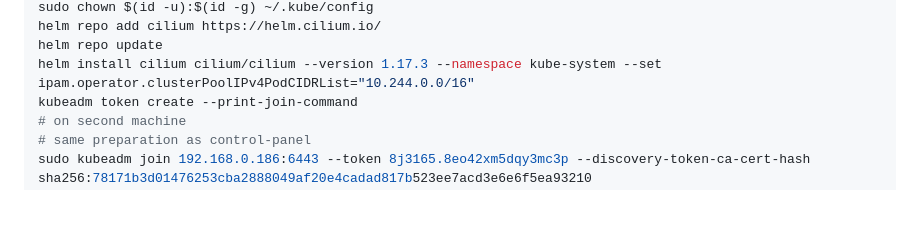
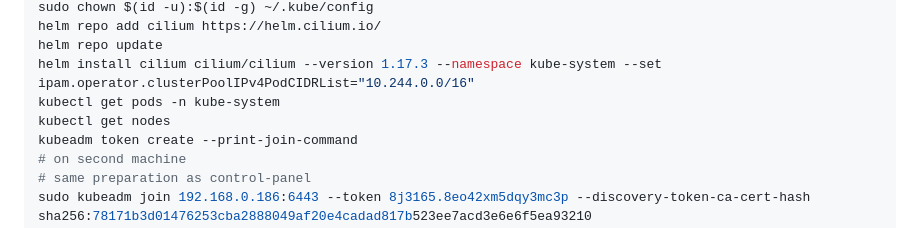
Before and after one commit to ahd3r/crd-lrn, a Markdown page: README.md, the part around the change. Rendered like a GitHub page; blank space fills up the shorter version.

```diff
--- a/README.md
+++ b/README.md
@@ -342,6 +342,8 @@ sudo chown $(id -u):$(id -g) ~/.kube/config
 helm repo add cilium https://helm.cilium.io/
 helm repo update
 helm install cilium cilium/cilium --version 1.17.3 --namespace kube-system --set ipam.operator.clusterPoolIPv4PodCIDRList="10.244.0.0/16"
+kubectl get pods -n kube-system
+kubectl get nodes
 kubeadm token create --print-join-command
 # on second machine
 # same preparation as control-panel
```
